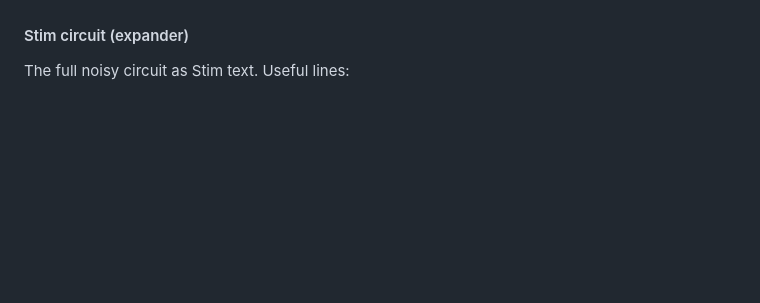
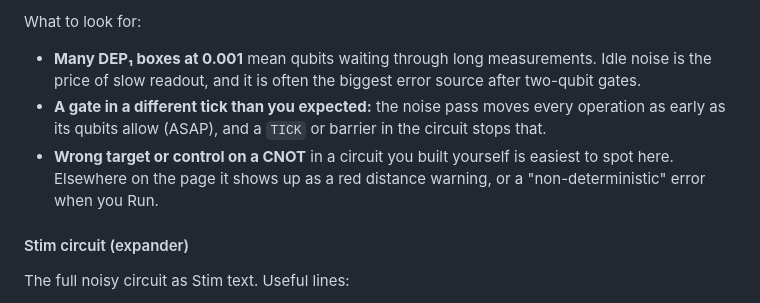
Before and after one commit to barburian/QuantumJourney, a Markdown page: README.md, the part around one of its changes. Drawn GitHub-style; blank space fills up the shorter version.

Commit message:
README: detailed guide to the timeslice diagram
Co-Authored-By: Claude Opus 5.5 <noreply@anthropic.com>

```diff
--- a/README.md
+++ b/README.md
@@ -192,3 +240,8 @@ The noisy Stim circuit drawn one layer (`TICK`) at a time, left to right. Each p
+What to look for:
+
+* **Many DEP₁ boxes at 0.001** mean qubits waiting through long measurements. Idle noise is the price of slow readout, and it is often the biggest error source after two-qubit gates.
+* **A gate in a different tick than you expected:** the noise pass moves every operation as early as its qubits allow (ASAP), and a `TICK` or barrier in the circuit stops that.
+* **Wrong target or control on a CNOT** in a circuit you built yourself is easiest to spot here. Elsewhere on the page it shows up as a red distance warning, or a "non-deterministic" error when you Run.
 
 #### Stim circuit (expander)
 
```
Also changed, not shown: other parts of README.md (+49 -1 lines).
